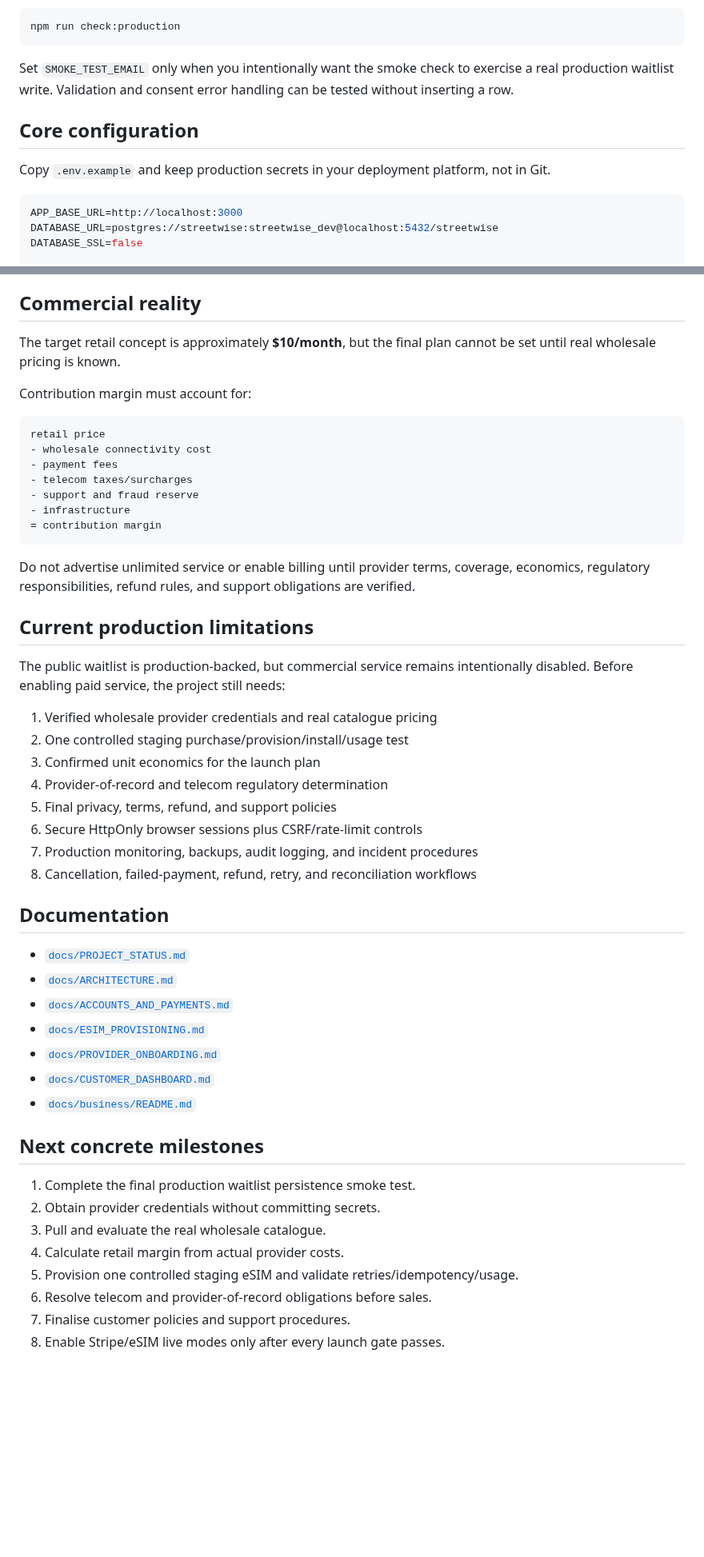
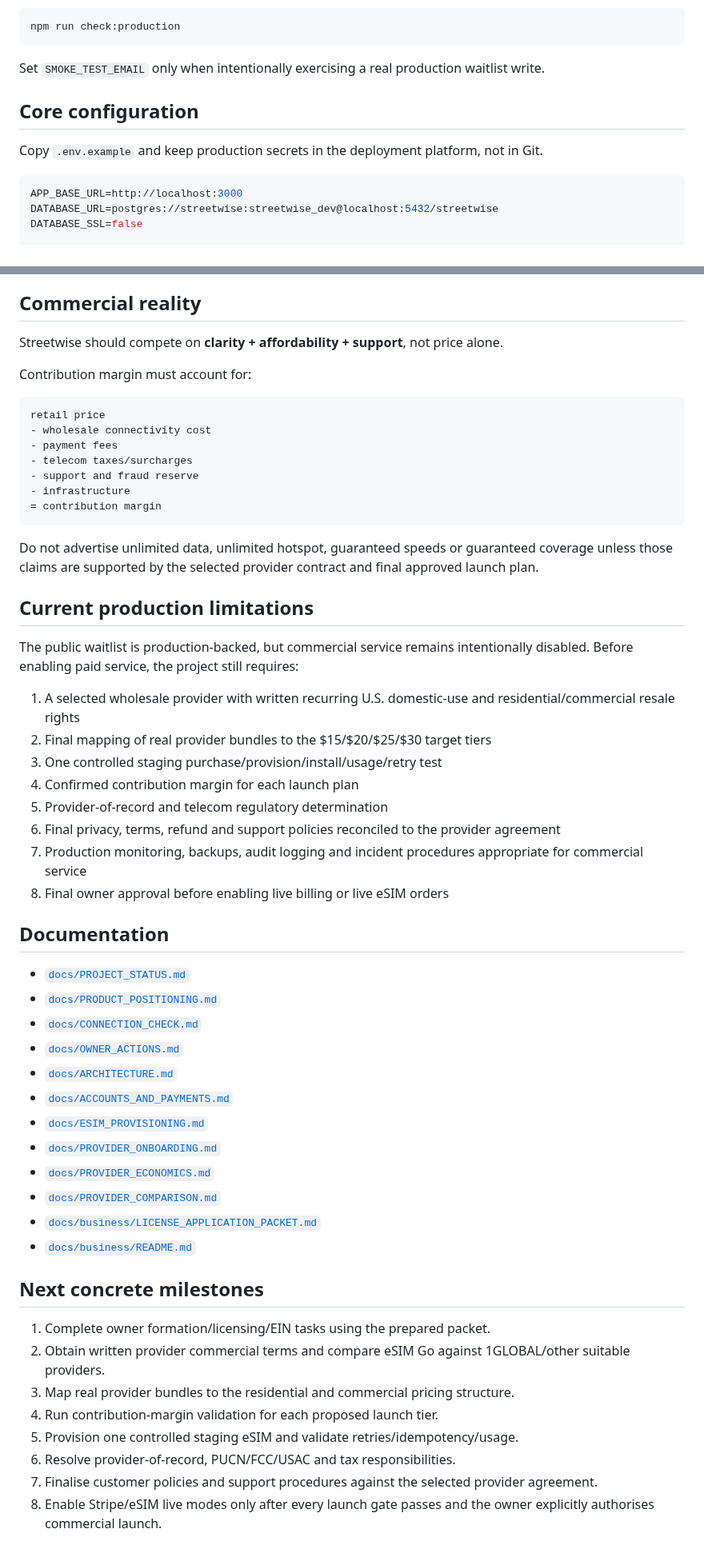
Before and after one commit to Galaxys22702/streetwise-connection-, a Markdown page: README.md, 2 parts joined by grey strips. Shown at 80% size. Drawn GitHub-style; blank space fills up the shorter version.

Commit message:
Align README with current commercial positioning

````diff
--- a/README.md
+++ b/README.md
@@ -116,11 +155,11 @@ Run the deployed production smoke check with:
 npm run check:production
 ```
 
-Set `SMOKE_TEST_EMAIL` only when you intentionally want the smoke check to exercise a real production waitlist write. Validation and consent error handling can be tested without inserting a row.
+Set `SMOKE_TEST_EMAIL` only when intentionally exercising a real production waitlist write.
 
 ## Core configuration
 
-Copy `.env.example` and keep production secrets in your deployment platform, not in Git.
+Copy `.env.example` and keep production secrets in the deployment platform, not in Git.
 
 ```env
 APP_BASE_URL=http://localhost:3000
@@ -183,7 +222,7 @@ Authenticated endpoints use a bearer session token. The mock usage-simulation ro
 
 ## Commercial reality
 
-The target retail concept is approximately **$10/month**, but the final plan cannot be set until real wholesale pricing is known.
+Streetwise should compete on **clarity + affordability + support**, not price alone.
 
 Contribution margin must account for:
 
@@ -197,38 +236,43 @@ retail price
 = contribution margin
 ```
 
-Do not advertise unlimited service or enable billing until provider terms, coverage, economics, regulatory responsibilities, refund rules, and support obligations are verified.
+Do not advertise unlimited data, unlimited hotspot, guaranteed speeds or guaranteed coverage unless those claims are supported by the selected provider contract and final approved launch plan.
 
 ## Current production limitations
 
-The public waitlist is production-backed, but commercial service remains intentionally disabled. Before enabling paid service, the project still needs:
+The public waitlist is production-backed, but commercial service remains intentionally disabled. Before enabling paid service, the project still requires:
 
-1. Verified wholesale provider credentials and real catalogue pricing
-2. One controlled staging purchase/provision/install/usage test
-3. Confirmed unit economics for the launch plan
-4. Provider-of-record and telecom regulatory determination
-5. Final privacy, terms, refund, and support policies
-6. Secure HttpOnly browser sessions plus CSRF/rate-limit controls
-7. Production monitoring, backups, audit logging, and incident procedures
-8. Cancellation, failed-payment, refund, retry, and reconciliation workflows
+1. A selected wholesale provider with written recurring U.S. domestic-use and residential/commercial resale rights
+2. Final mapping of real provider bundles to the $15/$20/$25/$30 target tiers
+3. One controlled staging purchase/provision/install/usage/retry test
+4. Confirmed contribution margin for each launch plan
+5. Provider-of-record and telecom regulatory determination
+6. Final privacy, terms, refund and support policies reconciled to the provider agreement
+7. Production monitoring, backups, audit logging and incident procedures appropriate for commercial service
+8. Final owner approval before enabling live billing or live eSIM orders
 
 ## Documentation
 
 - [`docs/PROJECT_STATUS.md`](docs/PROJECT_STATUS.md)
+- [`docs/PRODUCT_POSITIONING.md`](docs/PRODUCT_POSITIONING.md)
+- [`docs/CONNECTION_CHECK.md`](docs/CONNECTION_CHECK.md)
+- [`docs/OWNER_ACTIONS.md`](docs/OWNER_ACTIONS.md)
 - [`docs/ARCHITECTURE.md`](docs/ARCHITECTURE.md)
 - [`docs/ACCOUNTS_AND_PAYMENTS.md`](docs/ACCOUNTS_AND_PAYMENTS.md)
 - [`docs/ESIM_PROVISIONING.md`](docs/ESIM_PROVISIONING.md)
 - [`docs/PROVIDER_ONBOARDING.md`](docs/PROVIDER_ONBOARDING.md)
-- [`docs/CUSTOMER_DASHBOARD.md`](docs/CUSTOMER_DASHBOARD.md)
+- [`docs/PROVIDER_ECONOMICS.md`](docs/PROVIDER_ECONOMICS.md)
+- [`docs/PROVIDER_COMPARISON.md`](docs/PROVIDER_COMPARISON.md)
+- [`docs/business/LICENSE_APPLICATION_PACKET.md`](docs/business/LICENSE_APPLICATION_PACKET.md)
 - [`docs/business/README.md`](docs/business/README.md)
 
 ## Next concrete milestones
 
-1. Complete the final production waitlist persistence smoke test.
-2. Obtain provider credentials without committing secrets.
-3. Pull and evaluate the real wholesale catalogue.
-4. Calculate retail margin from actual provider costs.
+1. Complete owner formation/licensing/EIN tasks using the prepared packet.
+2. Obtain written provider commercial terms and compare eSIM Go against 1GLOBAL/other suitable providers.
+3. Map real provider bundles to the residential and commercial pricing structure.
+4. Run contribution-margin validation for each proposed launch tier.
 5. Provision one controlled staging eSIM and validate retries/idempotency/usage.
-6. Resolve telecom and provider-of-record obligations before sales.
-7. Finalise customer policies and support procedures.
-8. Enable Stripe/eSIM live modes only after every launch gate passes.
+6. Resolve provider-of-record, PUCN/FCC/USAC and tax responsibilities.
+7. Finalise customer policies and support procedures against the selected provider agreement.
+8. Enable Stripe/eSIM live modes only after every launch gate passes and the owner explicitly authorises commercial launch.
````
Also changed, not shown: other parts of README.md (+50 -11 lines).
